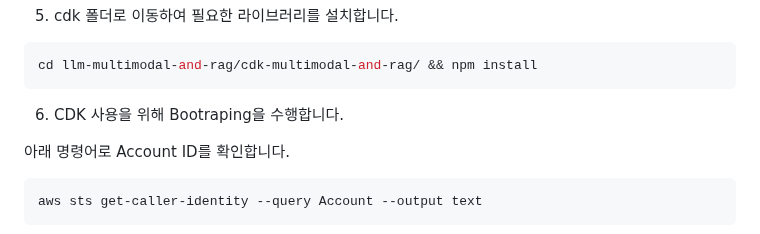
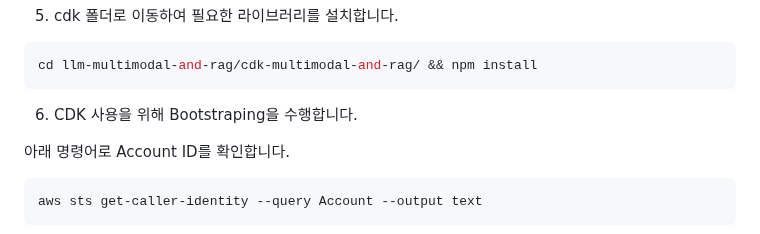
Before and after one commit to kyopark2014/llm-multimodal-and-rag, a Markdown page: deployment.md, the part around the change. Drawn GitHub-style.

````diff
--- a/deployment.md
+++ b/deployment.md
@@ -46,7 +46,7 @@ git clone https://github.com/kyopark2014/llm-multimodal-and-rag
 cd llm-multimodal-and-rag/cdk-multimodal-and-rag/ && npm install
 ```
 
-6) CDK 사용을 위해 Bootraping을 수행합니다.
+6) CDK 사용을 위해 Bootstraping을 수행합니다.
 
 아래 명령어로 Account ID를 확인합니다.
 
````
